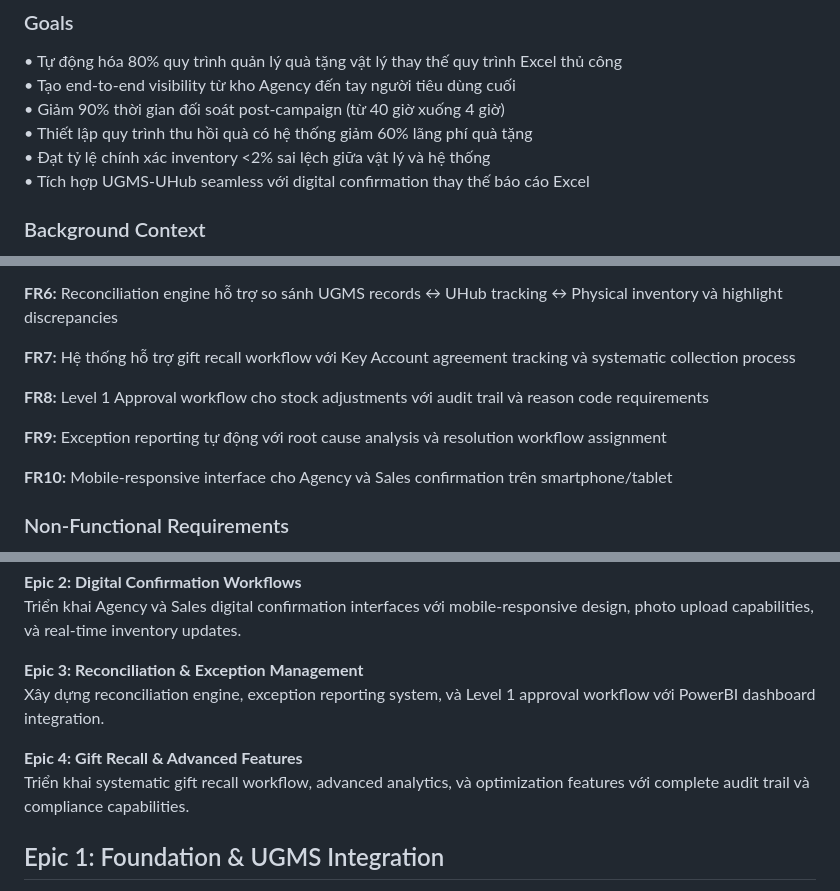
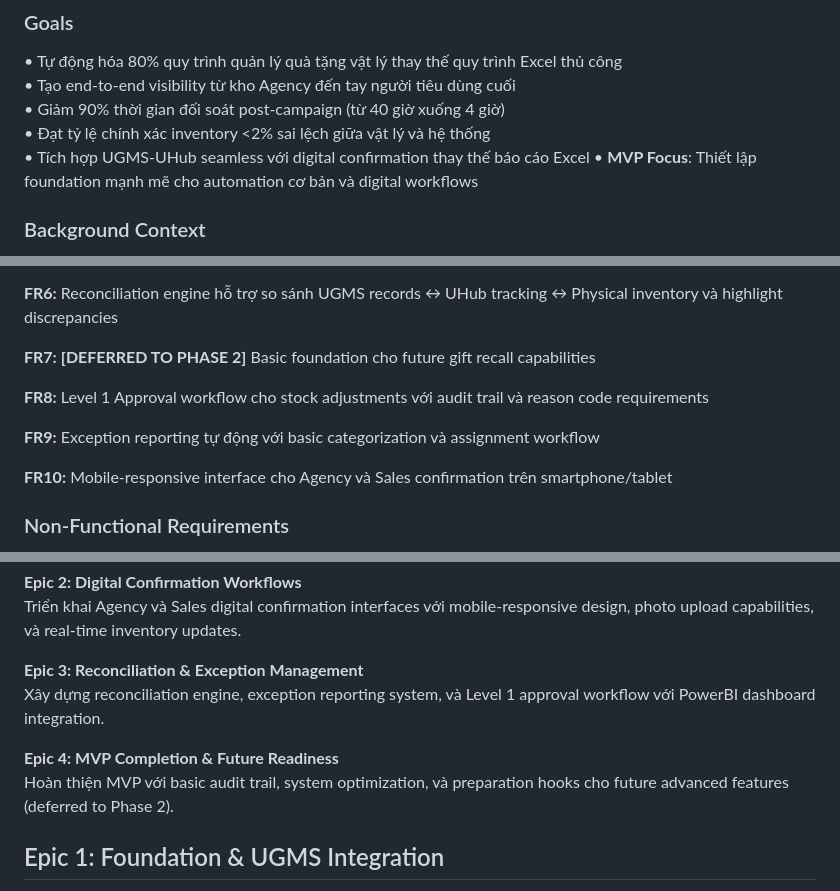
Before and after one commit to bacaheo/2025-Aug-Uhub-E2E, a Markdown page: docs/prd.md, 3 parts joined by grey strips. Drawn GitHub-style.

```diff
--- a/docs/prd.md
+++ b/docs/prd.md
@@ -6,9 +6,9 @@
 • Tự động hóa 80% quy trình quản lý quà tặng vật lý thay thế quy trình Excel thủ công
 • Tạo end-to-end visibility từ kho Agency đến tay người tiêu dùng cuối
 • Giảm 90% thời gian đối soát post-campaign (từ 40 giờ xuống 4 giờ)
-• Thiết lập quy trình thu hồi quà có hệ thống giảm 60% lãng phí quà tặng
 • Đạt tỷ lệ chính xác inventory <2% sai lệch giữa vật lý và hệ thống
 • Tích hợp UGMS-UHub seamless với digital confirmation thay thế báo cáo Excel
+• **MVP Focus**: Thiết lập foundation mạnh mẽ cho automation cơ bản và digital workflows
 
 ### Background Context
 
@@ -40,11 +41,11 @@ Dựa trên brief và 4 pain points chính, tôi xây dựng functional và non-
 
 **FR6:** Reconciliation engine hỗ trợ so sánh UGMS records ↔ UHub tracking ↔ Physical inventory và highlight discrepancies
 
-**FR7:** Hệ thống hỗ trợ gift recall workflow với Key Account agreement tracking và systematic collection process
+**FR7:** **[DEFERRED TO PHASE 2]** Basic foundation cho future gift recall capabilities
 
 **FR8:** Level 1 Approval workflow cho stock adjustments với audit trail và reason code requirements
 
-**FR9:** Exception reporting tự động với root cause analysis và resolution workflow assignment
+**FR9:** Exception reporting tự động với basic categorization và assignment workflow
 
 **FR10:** Mobile-responsive interface cho Agency và Sales confirmation trên smartphone/tablet
 
@@ -142,8 +143,8 @@ Triển khai Agency và Sales digital confirmation interfaces với mobile-respo
 **Epic 3: Reconciliation & Exception Management**
 Xây dựng reconciliation engine, exception reporting system, và Level 1 approval workflow với PowerBI dashboard integration.
 
-**Epic 4: Gift Recall & Advanced Features**
-Triển khai systematic gift recall workflow, advanced analytics, và optimization features với complete audit trail và compliance capabilities.
+**Epic 4: MVP Completion & Future Readiness**
+Hoàn thiện MVP với basic audit trail, system optimization, và preparation hooks cho future advanced features (deferred to Phase 2).
 
 ## Epic 1: Foundation & UGMS Integration
 
```
Also changed, not shown: other parts of docs/prd.md (+2 -1 lines), features_list_v1.md (+65 -26 lines).
